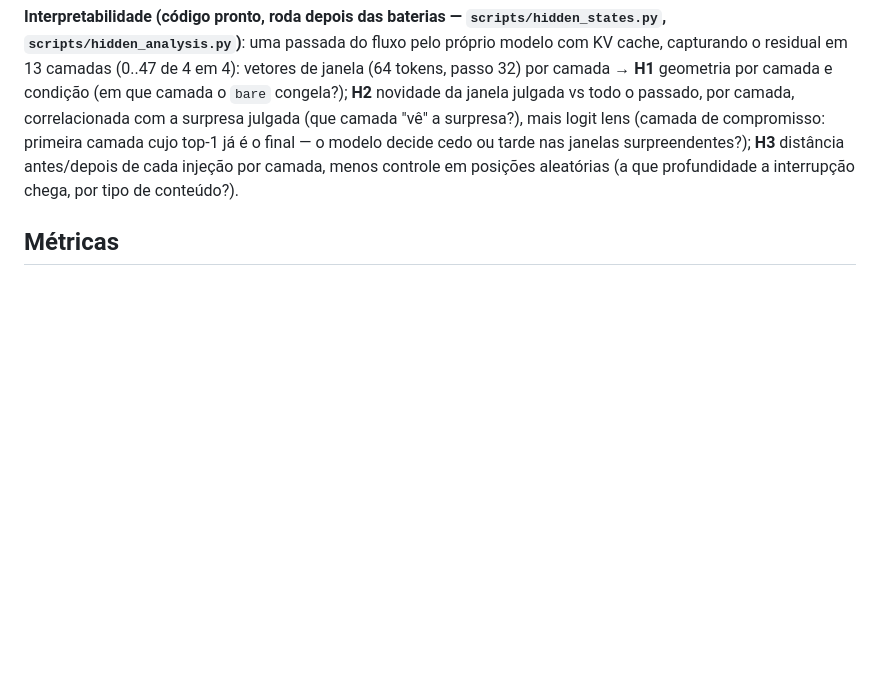
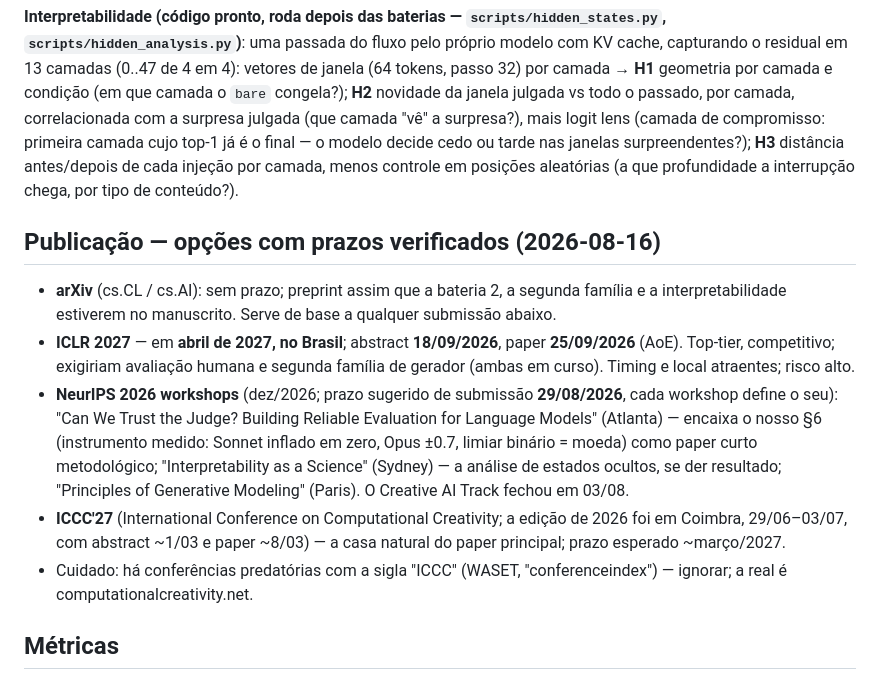
Before and after one commit to RobertoOno/interrupting-the-loop, a Markdown page: docs/PLANO.md, the part around the change. Drawn GitHub-style; blank space fills up the shorter version.

Commit message:
PLANO: publication venues with verified deadlines

```diff
--- a/docs/PLANO.md
+++ b/docs/PLANO.md
@@ -959,6 +959,29 @@ surpreendentes?); **H3** distância antes/depois de cada injeção por
 camada, menos controle em posições aleatórias (a que profundidade a
 interrupção chega, por tipo de conteúdo?).
 
+## Publicação — opções com prazos verificados (2026-08-16)
+
+- **arXiv** (cs.CL / cs.AI): sem prazo; preprint assim que a bateria 2, a
+  segunda família e a interpretabilidade estiverem no manuscrito. Serve
+  de base a qualquer submissão abaixo.
+- **ICLR 2027** — em **abril de 2027, no Brasil**; abstract **18/09/2026**,
+  paper **25/09/2026** (AoE). Top-tier, competitivo; exigiriam avaliação
+  humana e segunda família de gerador (ambas em curso). Timing e local
+  atraentes; risco alto.
+- **NeurIPS 2026 workshops** (dez/2026; prazo sugerido de submissão
+  **29/08/2026**, cada workshop define o seu): "Can We Trust the Judge?
+  Building Reliable Evaluation for Language Models" (Atlanta) — encaixa o
+  nosso §6 (instrumento medido: Sonnet inflado em zero, Opus ±0.7, limiar
+  binário = moeda) como paper curto metodológico; "Interpretability as a
+  Science" (Sydney) — a análise de estados ocultos, se der resultado;
+  "Principles of Generative Modeling" (Paris). O Creative AI Track fechou
+  em 03/08.
+- **ICCC'27** (International Conference on Computational Creativity; a
+  edição de 2026 foi em Coimbra, 29/06–03/07, com abstract ~1/03 e paper
+  ~8/03) — a casa natural do paper principal; prazo esperado ~março/2027.
+- Cuidado: há conferências predatórias com a sigla "ICCC" (WASET,
+  "conferenceindex") — ignorar; a real é computationalcreativity.net.
+
 ## Métricas
 
 - **Coerência**: perplexidade sob um segundo modelo.
```
